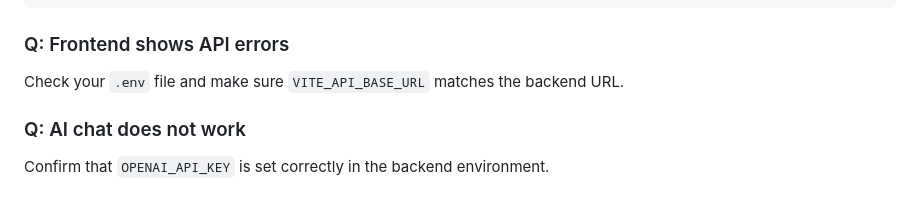
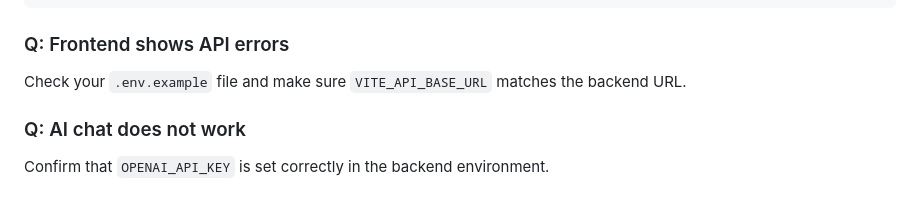
Before and after one commit to ripanbaidya/fin.ai, a Markdown page: README.md, the part around the change. GitHub-like rendering.

Commit message:
fix(README): update instructions to reference .env.example for API base URL

```diff
--- a/README.md
+++ b/README.md
@@ -418,7 +418,7 @@ docker compose up -d
 
 ### Q: Frontend shows API errors
 
-Check your `.env` file and make sure `VITE_API_BASE_URL` matches the backend URL.
+Check your `.env.example` file and make sure `VITE_API_BASE_URL` matches the backend URL.
 
 ### Q: AI chat does not work
 
```
